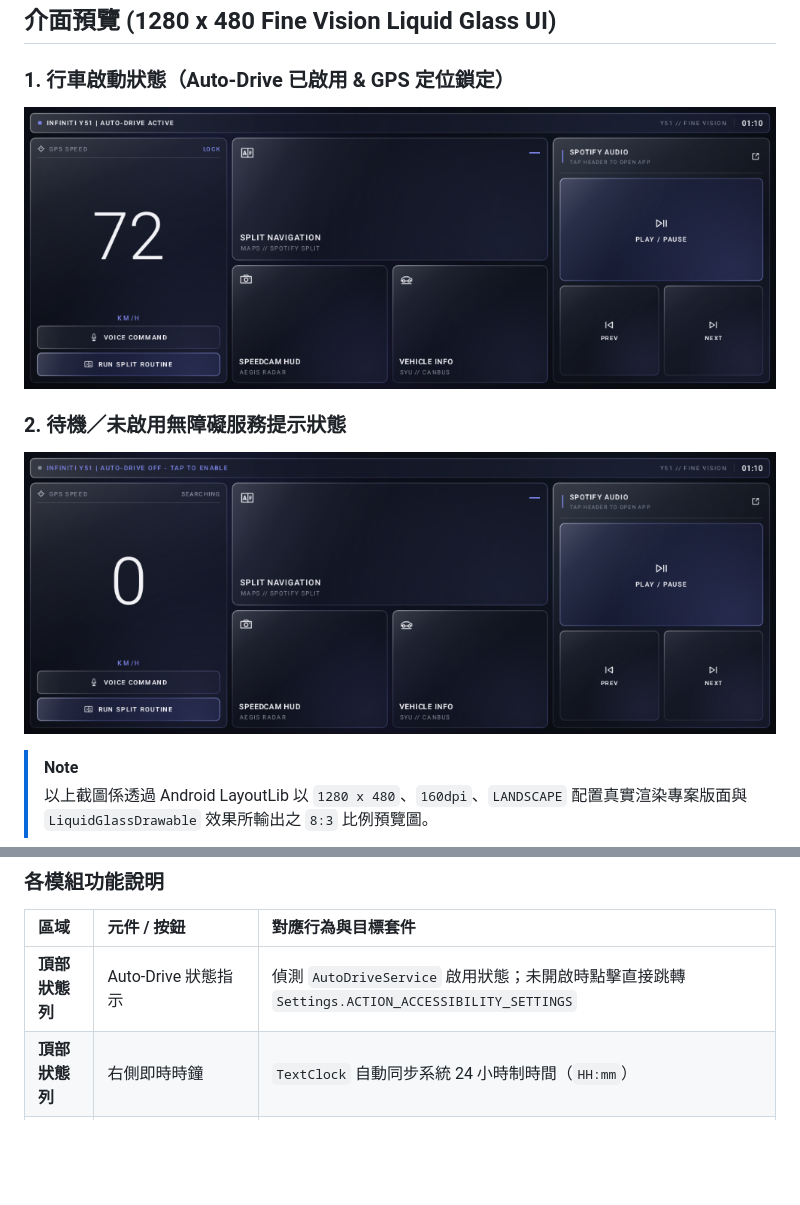
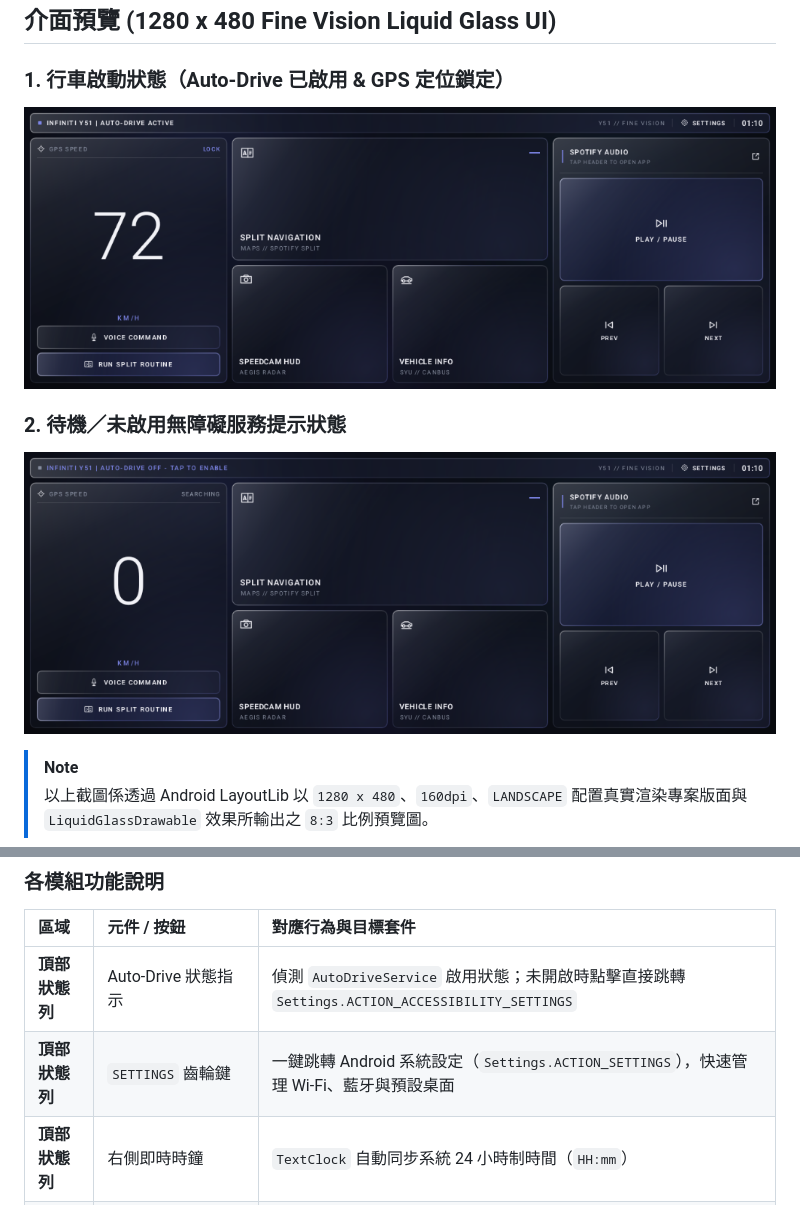
Before and after one commit to joe10897/infinitiX_CarLauncher, a Markdown page: README.md, 2 parts joined by grey strips. Drawn GitHub-style; pictures changed too: docs/ui_preview_active.png, docs/ui_preview_inactive.png; blank space fills up the shorter version.

Commit message:
feat: add top-bar SETTINGS button and monochrome Infiniti app logo

```diff
--- a/README.md
+++ b/README.md
@@ -65,6 +65,7 @@ flowchart LR
 | 區域 | 元件 / 按鈕 | 對應行為與目標套件 |
 | :--- | :--- | :--- |
 | **頂部狀態列** | Auto-Drive 狀態指示 | 偵測 `AutoDriveService` 啟用狀態；未開啟時點擊直接跳轉 `Settings.ACTION_ACCESSIBILITY_SETTINGS` |
+| **頂部狀態列** | `SETTINGS` 齒輪鍵 | 一鍵跳轉 Android 系統設定（`Settings.ACTION_SETTINGS`），快速管理 Wi-Fi、藍牙與預設桌面 |
 | **頂部狀態列** | 右側即時時鐘 | `TextClock` 自動同步系統 24 小時制時間（`HH:mm`） |
 | **左欄** | GPS 數位時速錶 | 使用 `LocationManager.GPS_PROVIDER` 讀取 `speed * 3.6f` 取整數顯示，支援 `autoSizeTextType="uniform"` |
 | **左欄** | `VOICE COMMAND` | 一鍵啟動內建 Y51 語音路由器收音（亦支援方向盤方控語音鍵全域喚醒） |
```
Also changed, not shown: other parts of README.md (+1 -1 lines), docs/app_logo_preview.png (added), 6 other files.
